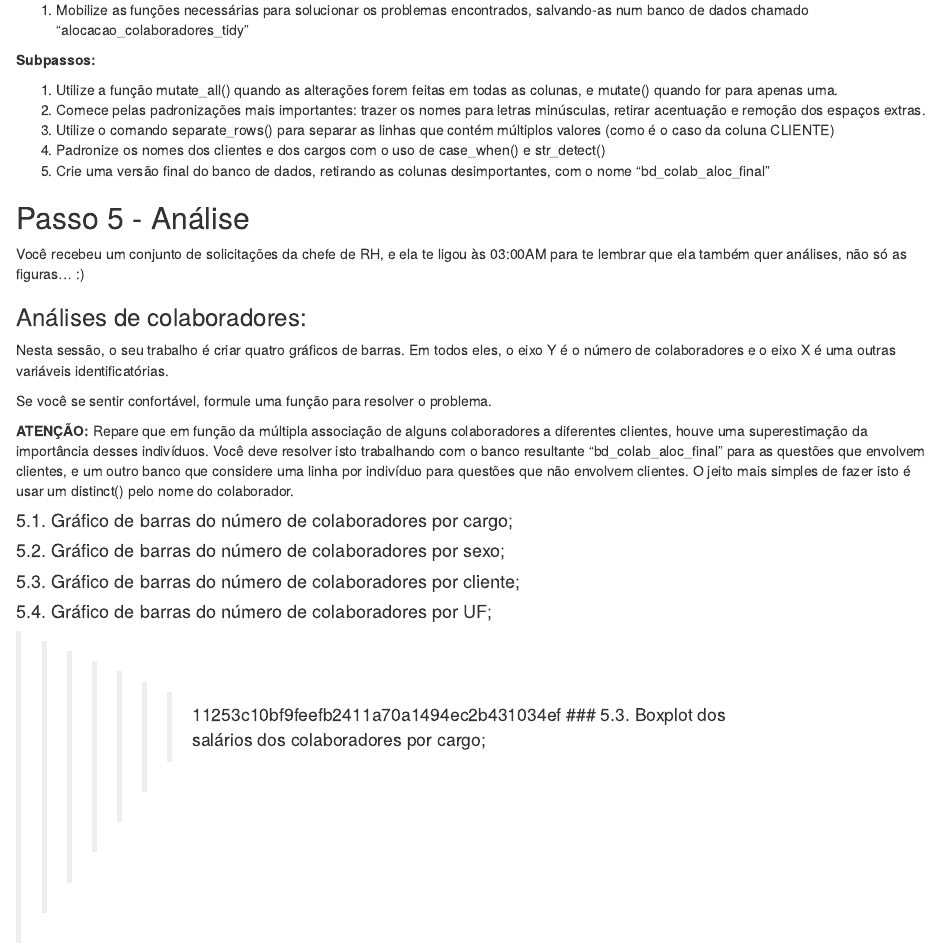
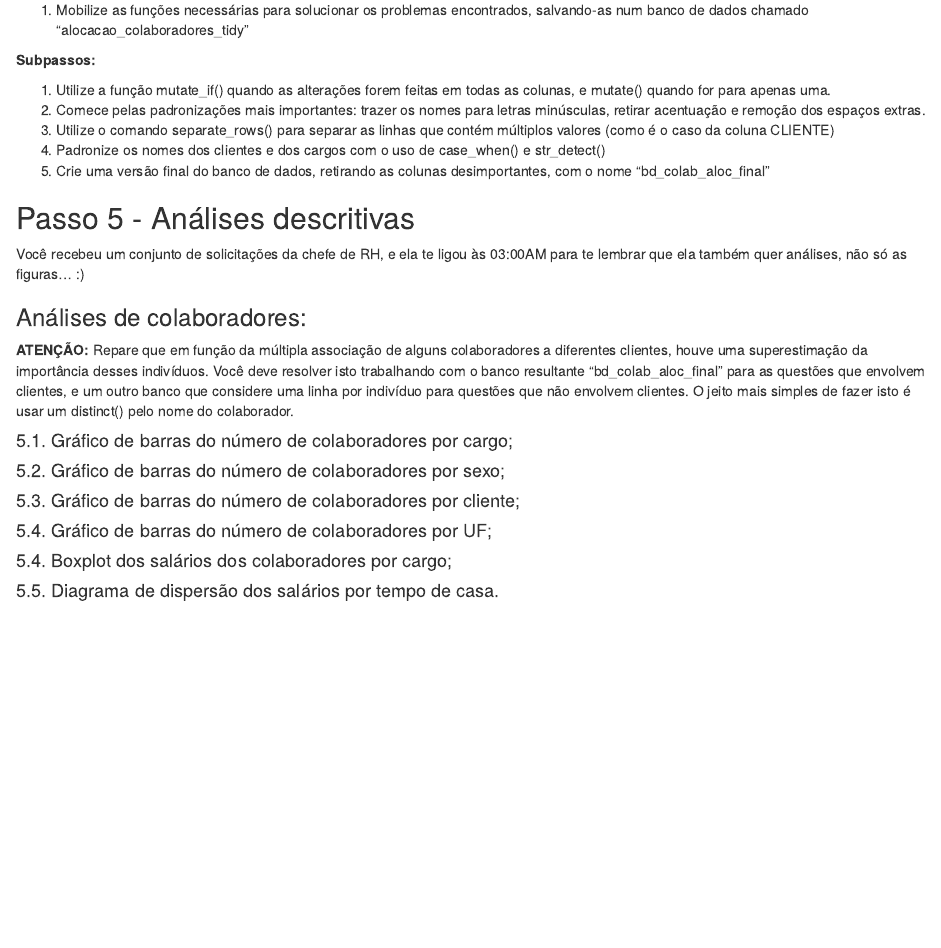
Before and after one commit to romulo-drl/r-intermediario-mquinho2021, an R Markdown document (exercicios_r_intermed.Rmd): the page in a window 1100 px wide, from 830 px down. Rendered offline with R 4.5, knitr and Pandoc, with nearby package versions.

Commit message:
Commit anterior à aula de exercícios

````diff
--- a/exercicios_r_intermed.Rmd
+++ b/exercicios_r_intermed.Rmd
@@ -52,7 +52,7 @@ O desafio desta lista consiste em colocar o dado num formato "tidy", e, em segui
 
 **Subpassos:**
 
-1.  Utilize a função mutate_all() quando as alterações forem feitas em todas as colunas, e mutate() quando for para apenas uma.
+1.  Utilize a função mutate_if() quando as alterações forem feitas em todas as colunas, e mutate() quando for para apenas uma.
 2.  Comece pelas padronizações mais importantes: trazer os nomes para letras minúsculas, retirar acentuação e remoção dos espaços extras.
 3.  Utilize o comando separate_rows() para separar as linhas que contém múltiplos valores (como é o caso da coluna CLIENTE)
 4.  Padronize os nomes dos clientes e dos cargos com o uso de case_when() e str_detect()
@@ -62,15 +62,11 @@ O desafio desta lista consiste em colocar o dado num formato "tidy", e, em segui
 
 ```
 
-## Passo 5 - Análise
+## Passo 5 - Análises descritivas
 
 Você recebeu um conjunto de solicitações da chefe de RH, e ela te ligou às 03:00AM para te lembrar que ela também quer análises, não só as figuras... :)
 
 ### Análises de colaboradores:
-
-Nesta sessão, o seu trabalho é criar quatro gráficos de barras. Em todos eles, o eixo Y é o número de colaboradores e o eixo X é uma outras variáveis identificatórias.
-
-Se você se sentir confortável, formule uma função para resolver o problema.
 
 **ATENÇÃO:** Repare que em função da múltipla associação de alguns colaboradores a diferentes clientes, houve uma superestimação da importância desses indivíduos. Você deve resolver isto trabalhando com o banco resultante "bd_colab_aloc_final" para as questões que envolvem clientes, e um outro banco que considere uma linha por indivíduo para questões que não envolvem clientes. O jeito mais simples de fazer isto é usar um distinct() pelo nome do colaborador.
 
@@ -98,13 +94,13 @@ Se você se sentir confortável, formule uma função para resolver o problema.
 
 ```
 
-> > > > > > > 11253c10bf9feefb2411a70a1494ec2b431034ef \#\#\# 5.3. Boxplot dos salários dos colaboradores por cargo;
+#### 5.4. Boxplot dos salários dos colaboradores por cargo;
 
 ```{r}
 
 ```
 
-### 5.4. Diagrama de dispersão dos salários por tempo de casa.
+#### 5.5. Diagrama de dispersão dos salários por tempo de casa.
 
 ```{r}
 
````
Also changed, not shown: gabarito_exercicio_script_r_intermed.Rmd (+6 -2 lines), r-intermediario-mquinho2021-script.Rmd (+1 -1 lines), messy_data_alocacao.xlsx, messy_data_colab.xlsx.
